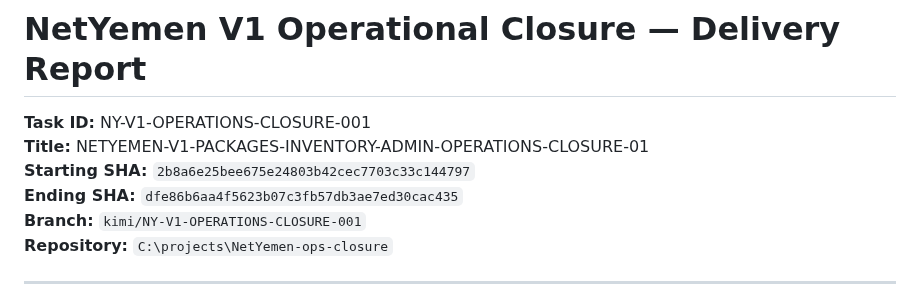
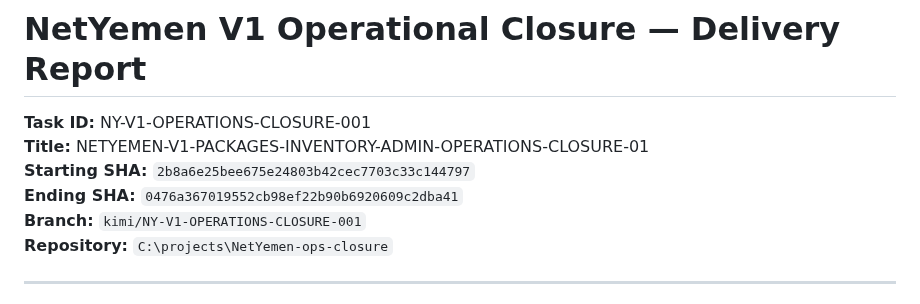
Before and after one commit to msorori-mh/NetYemen, a Markdown page: docs/reports/NY-V1-OPERATIONS-CLOSURE-001-KIMI-REPORT.md, the part around the change. Rendered like a GitHub page.

Commit message:
docs(report): finalize ending sha for operational closure

```diff
--- a/docs/reports/NY-V1-OPERATIONS-CLOSURE-001-KIMI-REPORT.md
+++ b/docs/reports/NY-V1-OPERATIONS-CLOSURE-001-KIMI-REPORT.md
@@ -3,7 +3,7 @@
 **Task ID:** NY-V1-OPERATIONS-CLOSURE-001
 **Title:** NETYEMEN-V1-PACKAGES-INVENTORY-ADMIN-OPERATIONS-CLOSURE-01
 **Starting SHA:** `2b8a6e25bee675e24803b42cec7703c33c144797`
-**Ending SHA:** `dfe86b6aa4f5623b07c3fb57db3ae7ed30cac435`
+**Ending SHA:** `0476a367019552cb98ef22b90b6920609c2dba41`
 **Branch:** `kimi/NY-V1-OPERATIONS-CLOSURE-001`
 **Repository:** `C:\projects\NetYemen-ops-closure`
 
```
